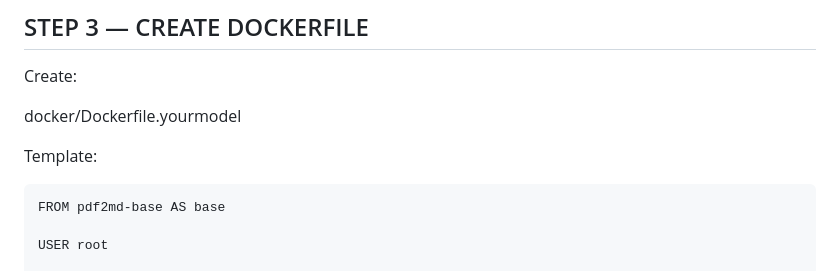
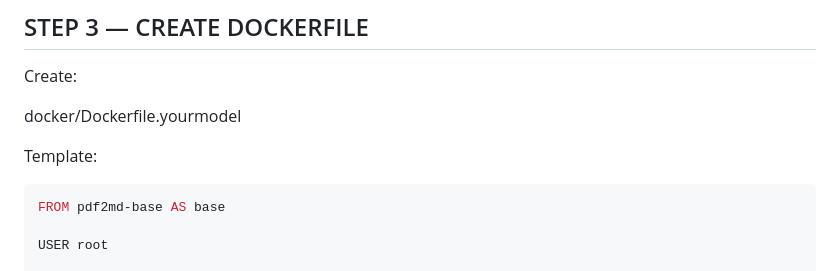
Before and after one commit to dimitar-trposki/PDF2MarkdownApp, a Markdown page: README.md, the part around one of its changes. Rendered like a GitHub page.

````diff
--- a/README.md
+++ b/README.md
@@ -123,7 +123,7 @@ Create:
 docker/Dockerfile.yourmodel
 
 Template:
-```
+``` dockerfile
 FROM pdf2md-base AS base
 
 USER root
````
Also changed, not shown: other parts of README.md (+13 -14 lines).
